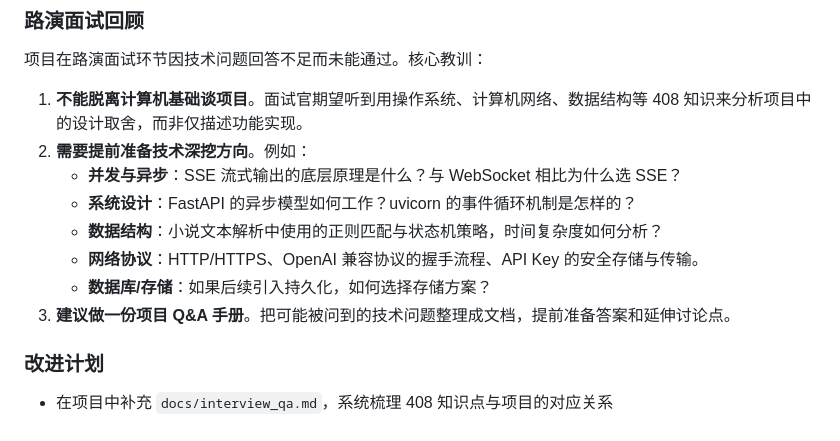
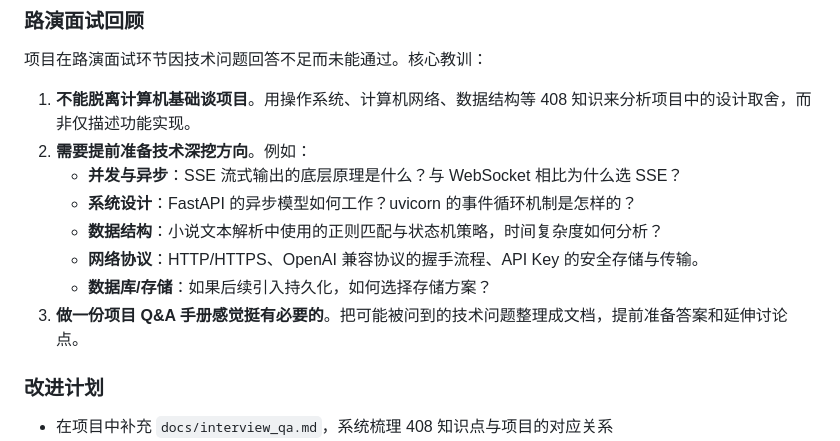
Before and after one commit to lezhiQ/novel-to-screenplay, a Markdown page: README.md, the part around the change. Rendered like a GitHub page.

Commit message:
docs: 微调复盘与反思章节措辞
Co-Authored-By: Claude Opus 4.7 <noreply@anthropic.com>

```diff
--- a/README.md
+++ b/README.md
@@ -185,14 +185,14 @@ Demo 视频链接：[B 站](https://www.bilibili.com/video/BV1KcE46AEp7/)
 
 项目在路演面试环节因技术问题回答不足而未能通过。核心教训：
 
-1. **不能脱离计算机基础谈项目**。面试官期望听到用操作系统、计算机网络、数据结构等 408 知识来分析项目中的设计取舍，而非仅描述功能实现。
+1. **不能脱离计算机基础谈项目**。用操作系统、计算机网络、数据结构等 408 知识来分析项目中的设计取舍，而非仅描述功能实现。
 2. **需要提前准备技术深挖方向**。例如：
    - **并发与异步**：SSE 流式输出的底层原理是什么？与 WebSocket 相比为什么选 SSE？
    - **系统设计**：FastAPI 的异步模型如何工作？uvicorn 的事件循环机制是怎样的？
    - **数据结构**：小说文本解析中使用的正则匹配与状态机策略，时间复杂度如何分析？
    - **网络协议**：HTTP/HTTPS、OpenAI 兼容协议的握手流程、API Key 的安全存储与传输。
    - **数据库/存储**：如果后续引入持久化，如何选择存储方案？
-3. **建议做一份项目 Q&A 手册**。把可能被问到的技术问题整理成文档，提前准备答案和延伸讨论点。
+3. **做一份项目 Q&A 手册感觉挺有必要的**。把可能被问到的技术问题整理成文档，提前准备答案和延伸讨论点。
 
 ### 改进计划
 
```
